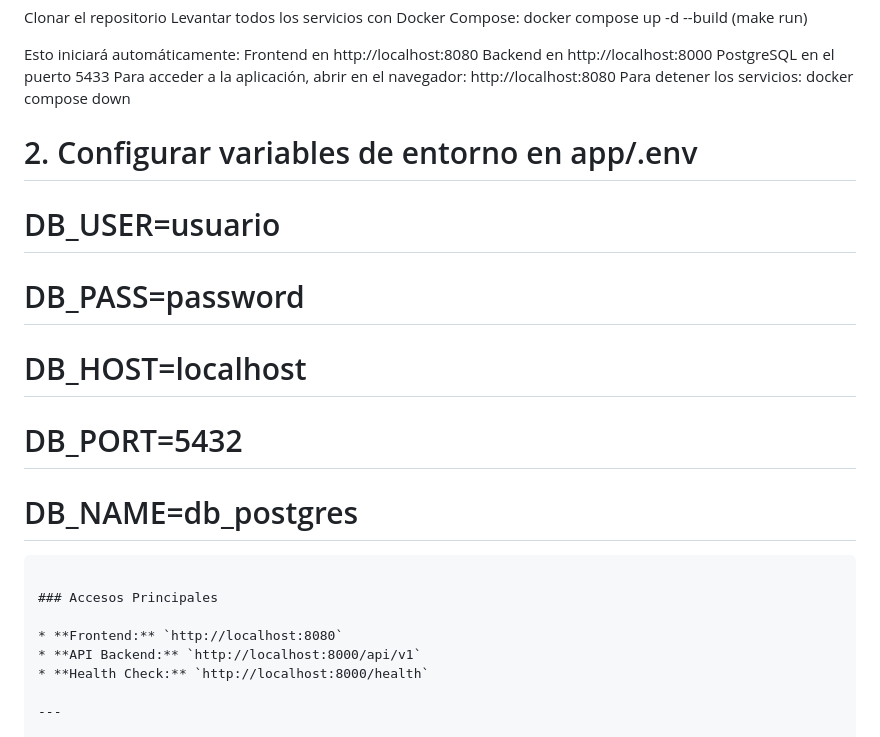
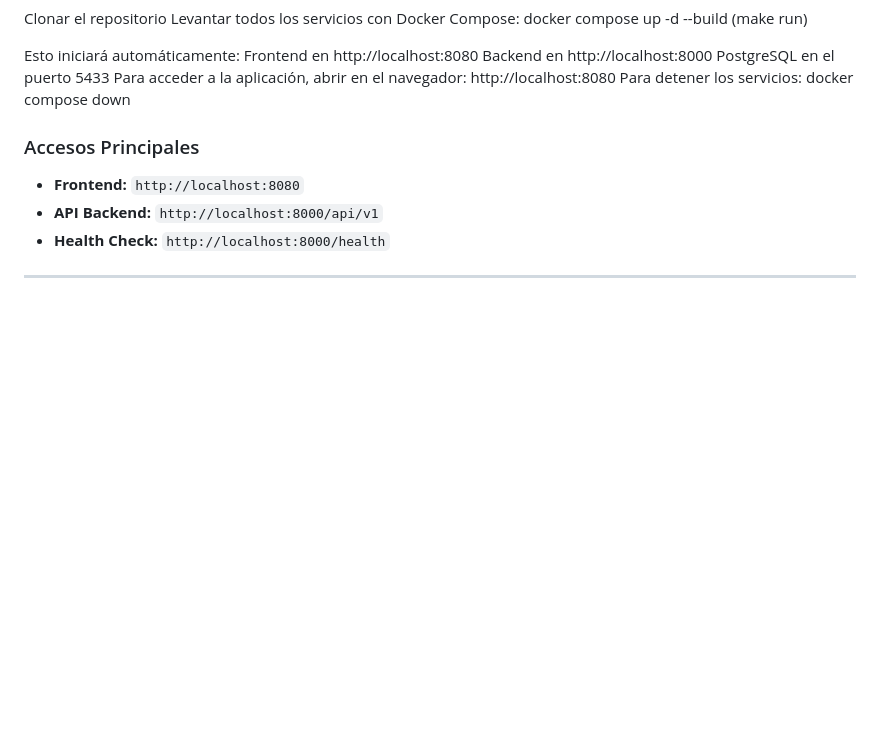
Before and after one commit to MalenaPineda/TP-Intro.-al-Desarrollo-de-Software, a Markdown page: README.md, the part around the change. GitHub-like rendering; blank space fills up the shorter version.

Commit message:
Remove environment variable setup section
Removed environment variable configuration instructions.

````diff
--- a/README.md
+++ b/README.md
@@ -87,13 +87,6 @@ http://localhost:8080
 Para detener los servicios:
 docker compose down
 
-# 2. Configurar variables de entorno en app/.env
-# DB_USER=usuario
-# DB_PASS=password
-# DB_HOST=localhost
-# DB_PORT=5432
-# DB_NAME=db_postgres
-```
 
 ### Accesos Principales
 
````
